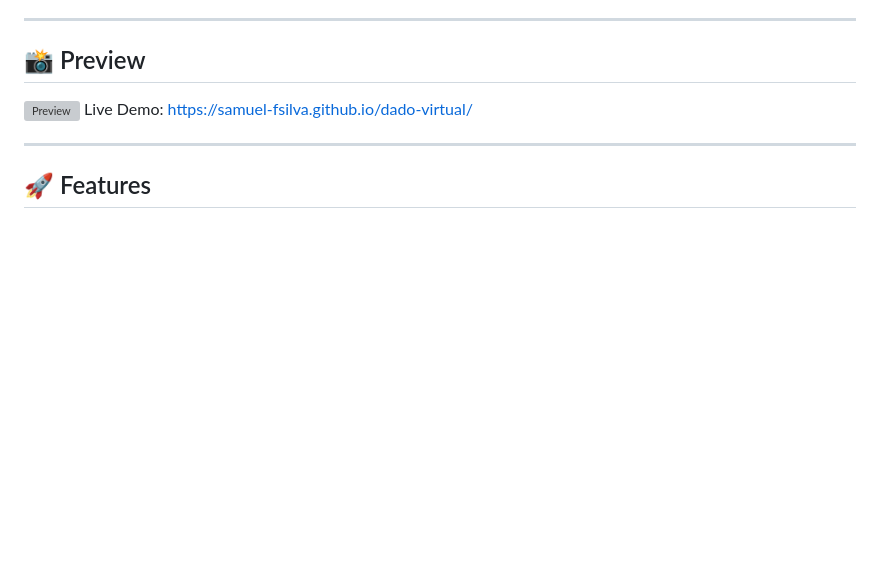
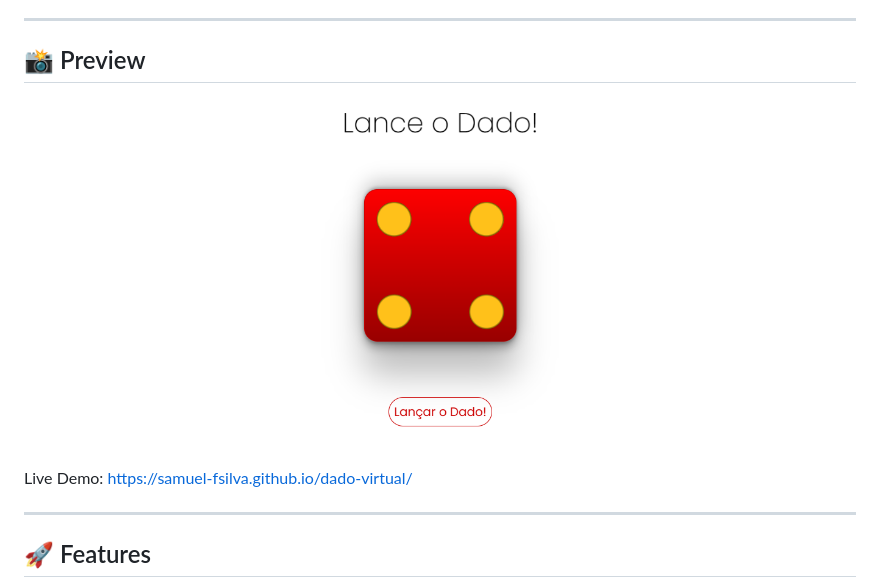
Before and after one commit to samuel-fsilva/dado-virtual, a Markdown page: README.md, the part around the change. GitHub-like rendering; pictures changed too: images/screenshot/image.png (added); blank space fills up the shorter version; grey boxes are pictures that could not be loaded.

Commit message:
preview's image added

```diff
--- a/README.md
+++ b/README.md
@@ -6,7 +6,7 @@
 
 ## 📸 Preview
 
-![Preview](<preview-link.png>)
+![Preview](./images/screenshot/image.png)
 Live Demo: https://samuel-fsilva.github.io/dado-virtual/
 
 ---
```
Also changed, not shown: images/61eosMlkZ3L.jpg (deleted).
